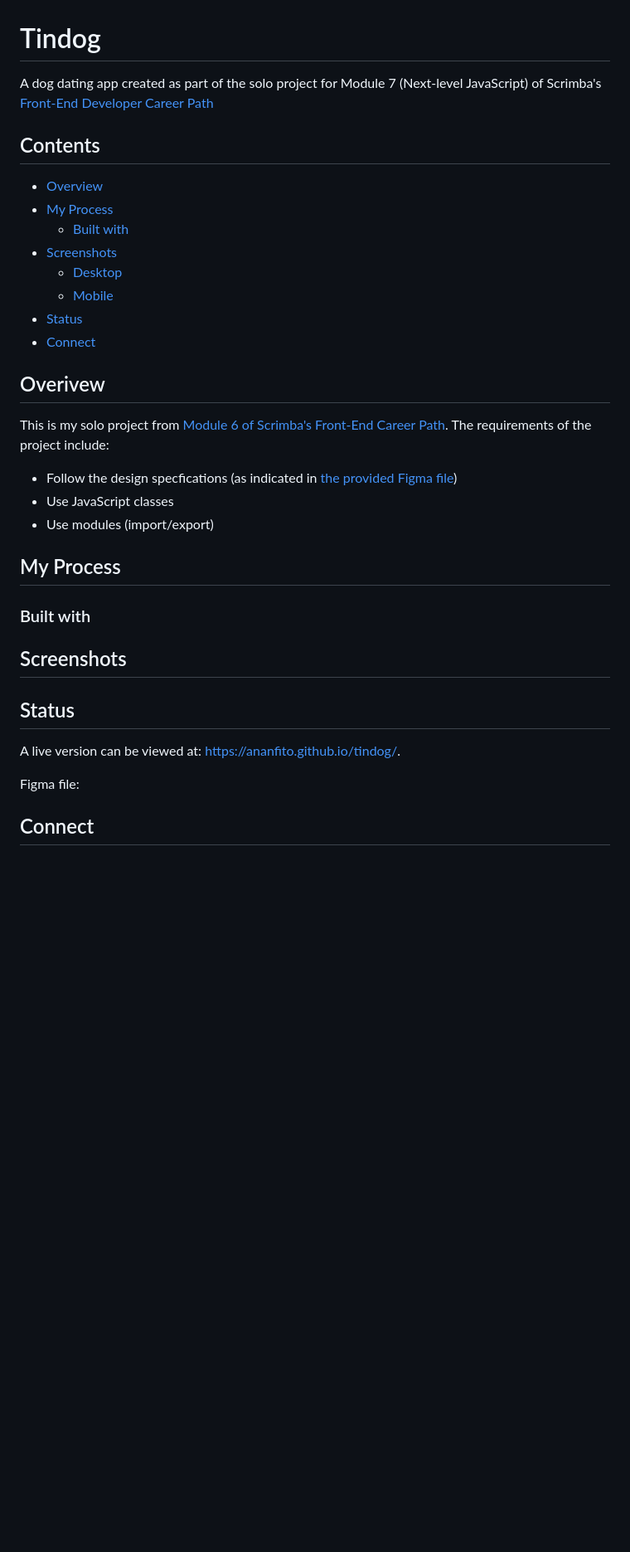
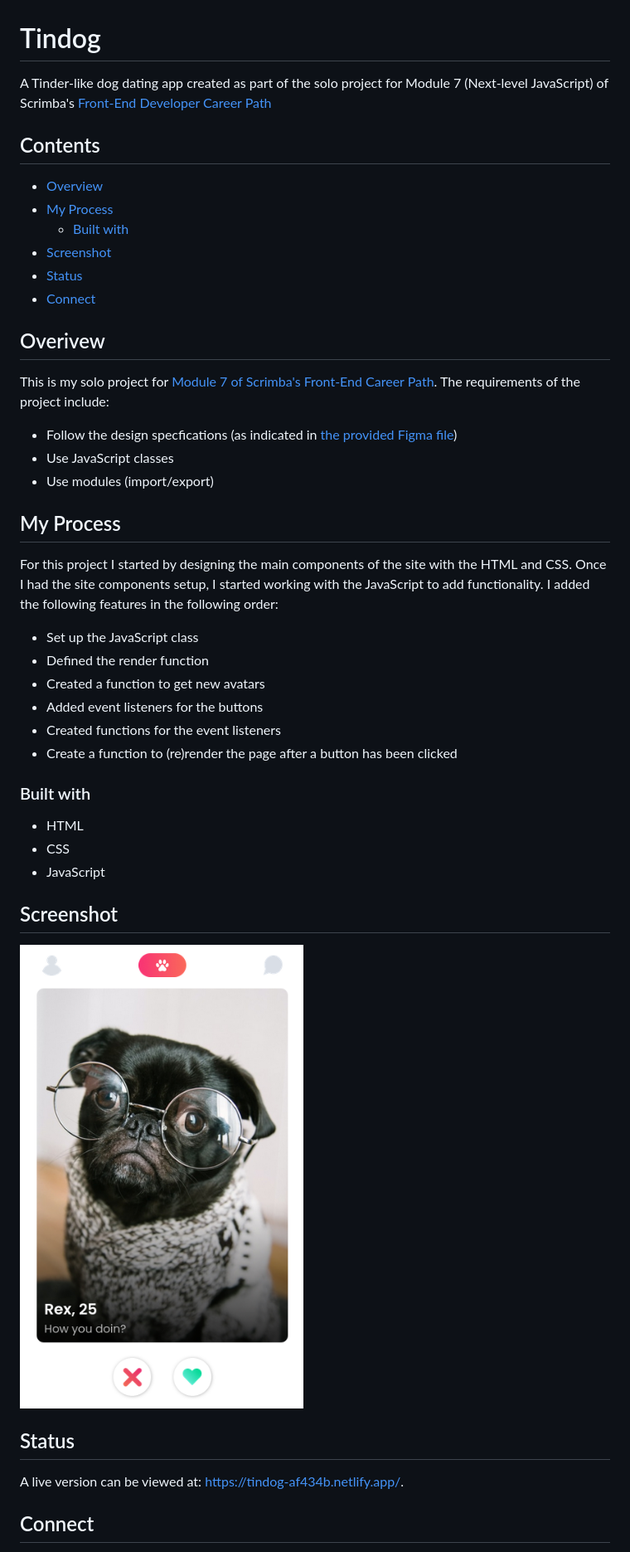
Before and after one commit to ananfito/tindog, a Markdown page: README.md, the part around the change. Shown: that part at 83% size. Rendered like a GitHub page; pictures changed too: screenshot_tindog.png (added); blank space fills up the shorter version.

Commit message:
update README, update Dog.js, add screenshot

```diff
--- a/README.md
+++ b/README.md
@@ -1,6 +1,6 @@
 # Tindog
 
-A dog dating app created as part of the solo project for Module 7 (Next-level JavaScript) of Scrimba's [Front-End Developer Career Path](https://scrimba.com/learn/frontend)
+A Tinder-like dog dating app created as part of the solo project for Module 7 (Next-level JavaScript) of Scrimba's [Front-End Developer Career Path](https://scrimba.com/learn/frontend)
 
 
 ## Contents
@@ -8,30 +8,39 @@ A dog dating app created as part of the solo project for Module 7 (Next-level Ja
 - [Overview](#overview)
 - [My Process](#my-process)
   - [Built with](#built-with)
-- [Screenshots](#screenshots)
-  - [Desktop](#desktop)
-  - [Mobile](#mobile)
+- [Screenshot](#screenshot)
 - [Status](#status)
 - [Connect](#connect)
 
 ## Overivew
 
-This is my solo project from [Module 6 of Scrimba's Front-End Career Path](https://scrimba.com/learn/frontend). The requirements of the project include:
+This is my solo project for [Module 7 of Scrimba's Front-End Career Path](https://scrimba.com/learn/frontend). The requirements of the project include:
 - Follow the design specfications (as indicated in [the provided Figma file](https://www.figma.com/file/B5hR31XWekeVfpyXIzsGk7/Tinder-for-Dogs-(Copy)?node-id=0%3A1&t=Cus7T6CQ4Ufe6I2K-1 ))
 - Use JavaScript classes
 - Use modules (import/export)
 
 ## My Process
 
+For this project I started by designing the main components of the site with the HTML and CSS. Once I had the site components setup, I started working with the JavaScript to add functionality. I added the following features in the following order:
+- Set up the JavaScript class
+- Defined the render function
+- Created a function to get new avatars
+- Added event listeners for the buttons
+- Created functions for the event listeners
+- Create a function to (re)render the page after a button has been clicked
+
 ### Built with
+- HTML
+- CSS
+- JavaScript
 
-## Screenshots
+## Screenshot
+
+![Tindog dating app for dogs. At the top there is a navbar with a profile icon on the left, the app logo in the center, and a chat icon on the right. Below the navbar is a large avatar of a dog's with the name and bio overlaid on the bottom left corner, and dislike and like buttons](screenshot_tindog.png)
 
 ## Status
 
-A live version can be viewed at: https://ananfito.github.io/tindog/.
-
-Figma file:
+A live version can be viewed at: https://tindog-af434b.netlify.app/.
 
 ## Connect
 
```
Also changed, not shown: 1 other file.
